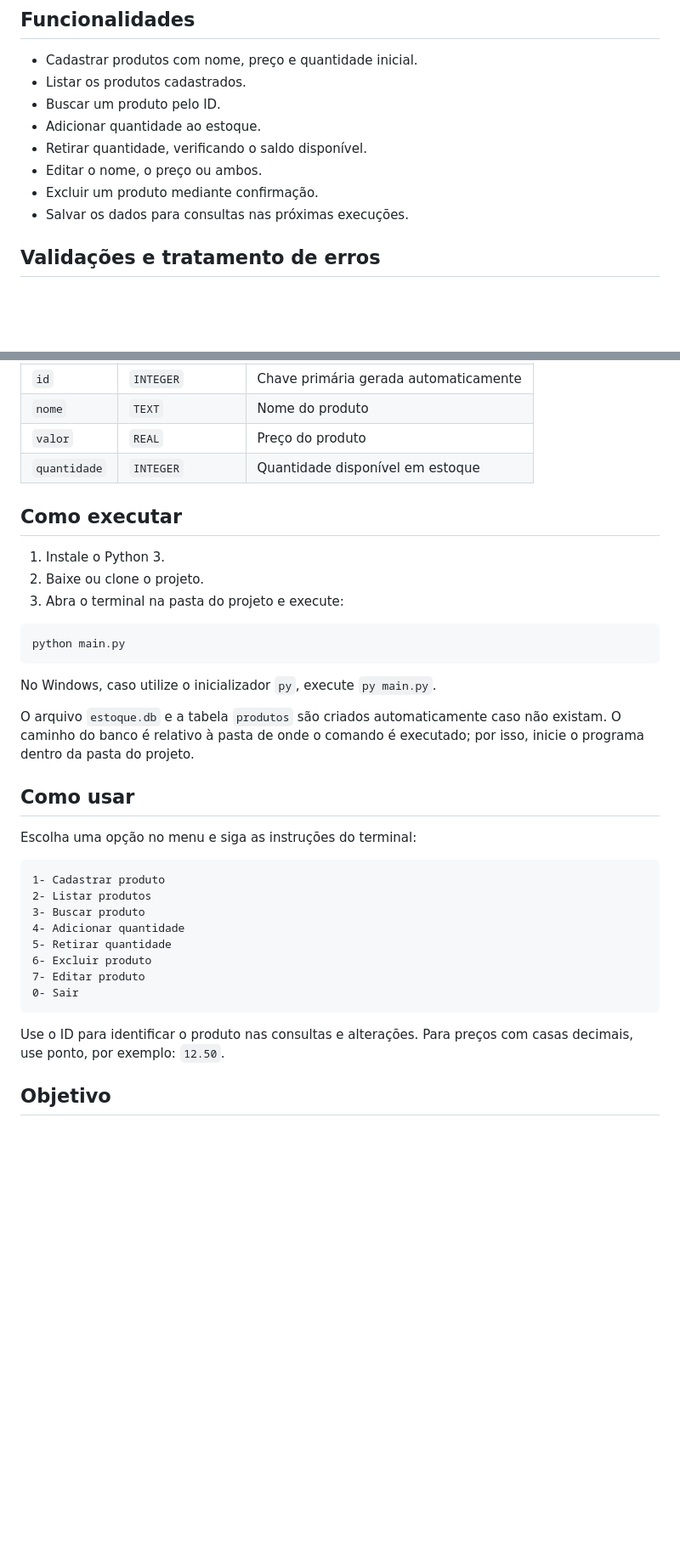
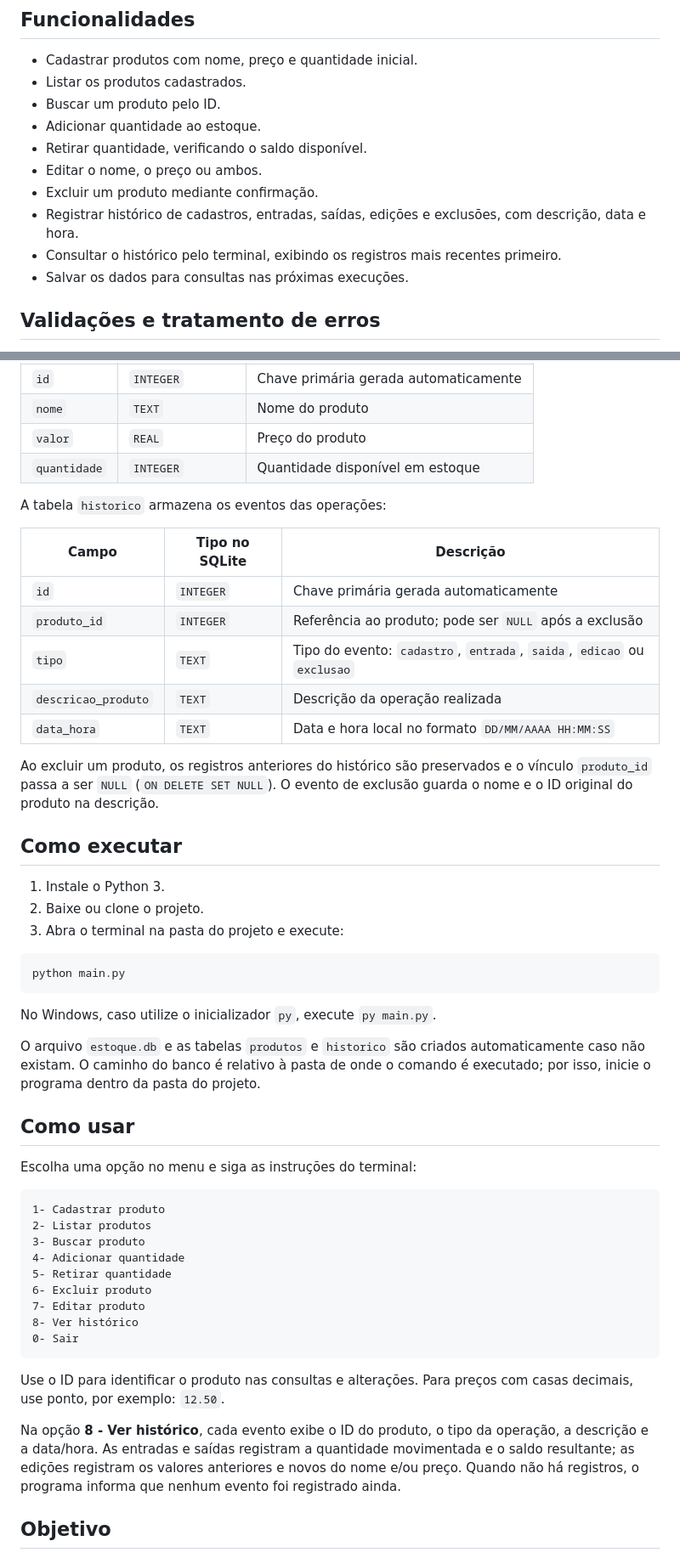
Before and after one commit to Diazin12/Meu-primeiro-projeto-em-PYTHON., a Markdown page: readme.md, 2 parts joined by grey strips. Shown at 85% size. GitHub-like rendering; blank space fills up the shorter version.

Commit message:
Atualiza README com historico de operacoes

````diff
--- a/readme.md
+++ b/readme.md
@@ -15,6 +15,9 @@ organização do código em módulos.
 - Retirar quantidade, verificando o saldo disponível.
 - Editar o nome, o preço ou ambos.
 - Excluir um produto mediante confirmação.
+- Registrar histórico de cadastros, entradas, saídas, edições e exclusões,
+  com descrição, data e hora.
+- Consultar o histórico pelo terminal, exibindo os registros mais recentes primeiro.
 - Salvar os dados para consultas nas próximas execuções.
 
 ## Validações e tratamento de erros
@@ -75,6 +79,20 @@ A tabela `produtos` contém os seguintes campos:
 | `valor` | `REAL` | Preço do produto |
 | `quantidade` | `INTEGER` | Quantidade disponível em estoque |
 
+A tabela `historico` armazena os eventos das operações:
+
+| Campo | Tipo no SQLite | Descrição |
+| --- | --- | --- |
+| `id` | `INTEGER` | Chave primária gerada automaticamente |
+| `produto_id` | `INTEGER` | Referência ao produto; pode ser `NULL` após a exclusão |
+| `tipo` | `TEXT` | Tipo do evento: `cadastro`, `entrada`, `saida`, `edicao` ou `exclusao` |
+| `descricao_produto` | `TEXT` | Descrição da operação realizada |
+| `data_hora` | `TEXT` | Data e hora local no formato `DD/MM/AAAA HH:MM:SS` |
+
+Ao excluir um produto, os registros anteriores do histórico são preservados e
+o vínculo `produto_id` passa a ser `NULL` (`ON DELETE SET NULL`). O evento de
+exclusão guarda o nome e o ID original do produto na descrição.
+
 ## Como executar
 
 1. Instale o Python 3.
@@ -87,7 +105,7 @@ python main.py
 
 No Windows, caso utilize o inicializador `py`, execute `py main.py`.
 
-O arquivo `estoque.db` e a tabela `produtos` são criados automaticamente caso
+O arquivo `estoque.db` e as tabelas `produtos` e `historico` são criados automaticamente caso
 não existam. O caminho do banco é relativo à pasta de onde o comando é executado;
 por isso, inicie o programa dentro da pasta do projeto.
 
@@ -103,12 +121,19 @@ Escolha uma opção no menu e siga as instruções do terminal:
 5- Retirar quantidade
 6- Excluir produto
 7- Editar produto
+8- Ver histórico
 0- Sair
 ```
 
 Use o ID para identificar o produto nas consultas e alterações. Para preços com
 casas decimais, use ponto, por exemplo: `12.50`.
 
+Na opção **8 - Ver histórico**, cada evento exibe o ID do produto, o tipo da
+operação, a descrição e a data/hora. As entradas e saídas registram a quantidade
+movimentada e o saldo resultante; as edições registram os valores anteriores e
+novos do nome e/ou preço. Quando não há registros, o programa informa que nenhum
+evento foi registrado ainda.
+
 ## Objetivo
 
 Praticar classes, métodos de classe, estruturas de repetição, tratamento de
````
Also changed, not shown: other parts of readme.md (+3 -2 lines).
